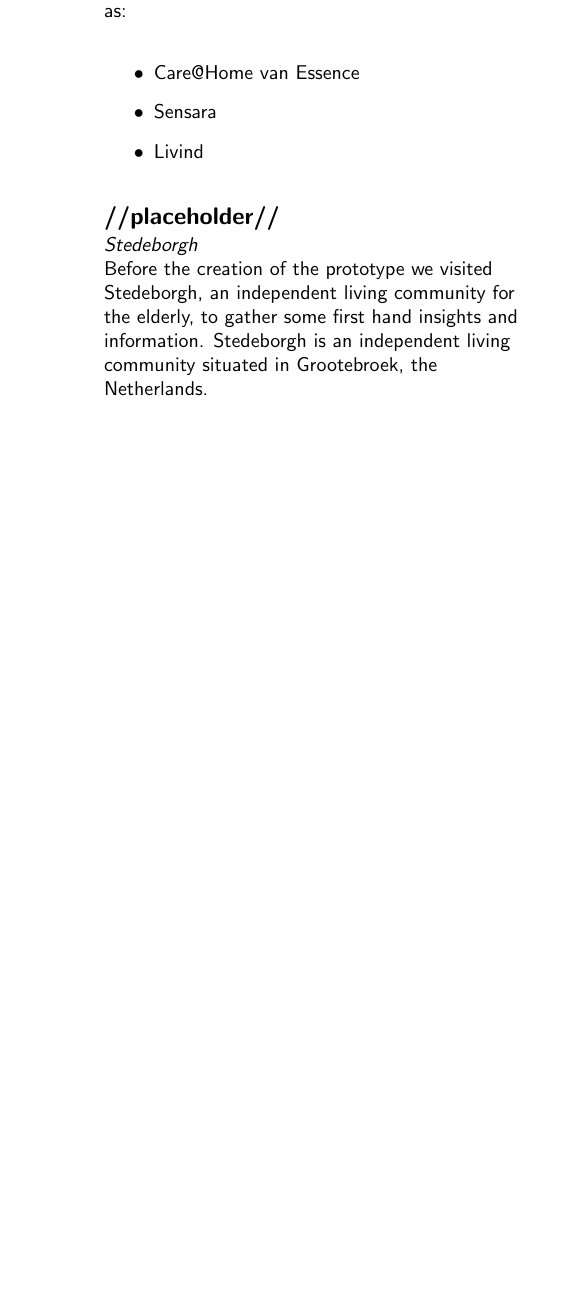
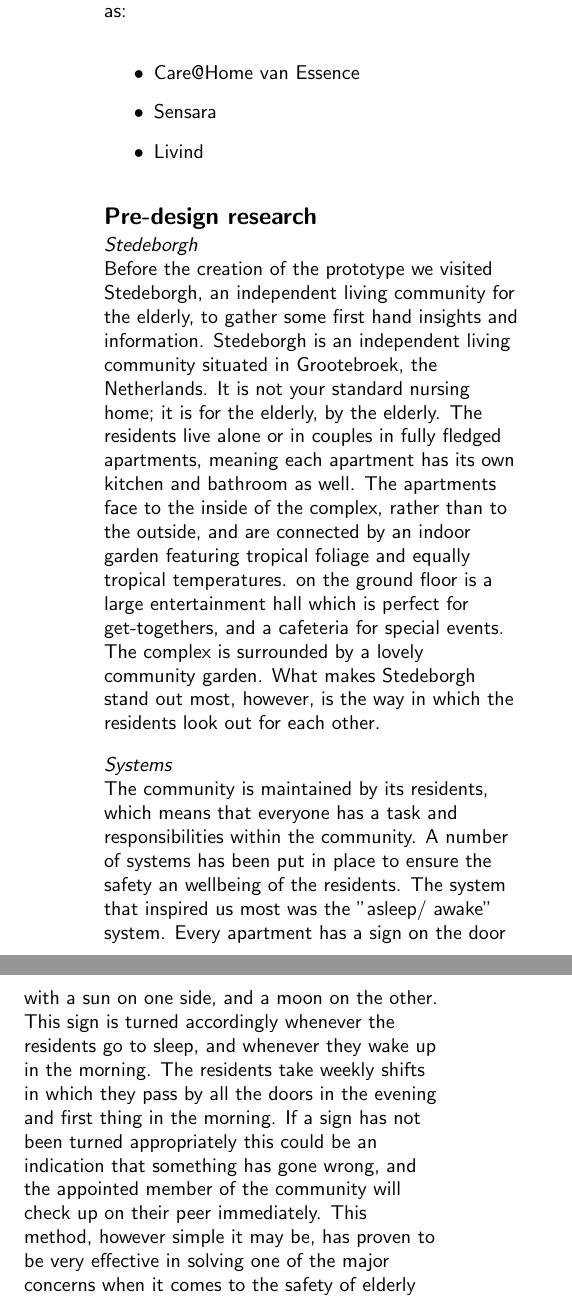
Before and after one commit to Matszs/BeLow, a LaTeX document (onderzoek/onderzoek.tex): part of one column of page 3 of 5 before the commit and two parts of the columns of page 3 of 6 after it, the two joined at a grey line, cut so that both start at the same text, the shorter picture padded with empty space. Compiled offline with pdfLaTeX.

Commit message:
finished section "pre-design research", created section "focus group"

```diff
--- a/onderzoek/onderzoek.tex
+++ b/onderzoek/onderzoek.tex
@@ -126,9 +126,12 @@ There are several similar platforms available such as:
 
 
 % =============================================================================
-\section{//placeholder//}
+\section{Pre-design research}
 % =============================================================================
 
 \subsection{Stedeborgh}
 
-Before the creation of the prototype we visited Stedeborgh, an independent living community for the elderly, to gather some first hand insights and information. Stedeborgh is an independent living community situated in Grootebroek, the Netherlands.
+Before the creation of the prototype we visited Stedeborgh, an independent living community for the elderly, to gather some first hand insights and information. Stedeborgh is an independent living community situated in Grootebroek, the Netherlands.  It is not your standard nursing home; it is for the elderly, by the elderly. The residents live alone or in couples in fully fledged apartments, meaning each apartment has its own kitchen and bathroom as well. The apartments face to the inside of the complex, rather than to the outside, and are connected by an indoor garden featuring tropical foliage and equally tropical temperatures. on the ground floor is a large entertainment hall which is perfect for get-togethers, and a cafeteria for special events. The complex is surrounded by a lovely community garden. What makes Stedeborgh stand out most, however, is the way in which the residents look out for each other.
+
+\subsection{Systems}
+The community is maintained by its residents, which means that everyone has a task and responsibilities within the community. A number of systems has been put in place to ensure the safety an wellbeing of the residents. The system that inspired us most was the "asleep/ awake" system. Every apartment has a sign on the door with a sun on one side, and a moon on the other. This sign is turned accordingly whenever the residents go to sleep, and whenever they wake up in the morning. The residents take weekly shifts in which they pass by all the doors in the evening and first thing in the morning. If a sign has not been turned appropriately this could be an indication that something has gone wrong, and the appointed member of the community will check up on their peer immediately. This method, however simple it may be, has proven to be very effective in solving one of the major concerns when it comes to the safety of elderly people living alone; injury by fall. Countless accounts exist of elderly people falling down within their own home, and being unable to get up. In the worst of these cases, the victim may spend days incapacitated on the ground without anyone coming to their aid, sometimes even with death as a result. The system in Stedeborgh ensures that the residents, at the very least, are not without aid for longer than eight hours.
```
Also changed, not shown: onderzoek/onderzoek.tex (14 more changed lines).
